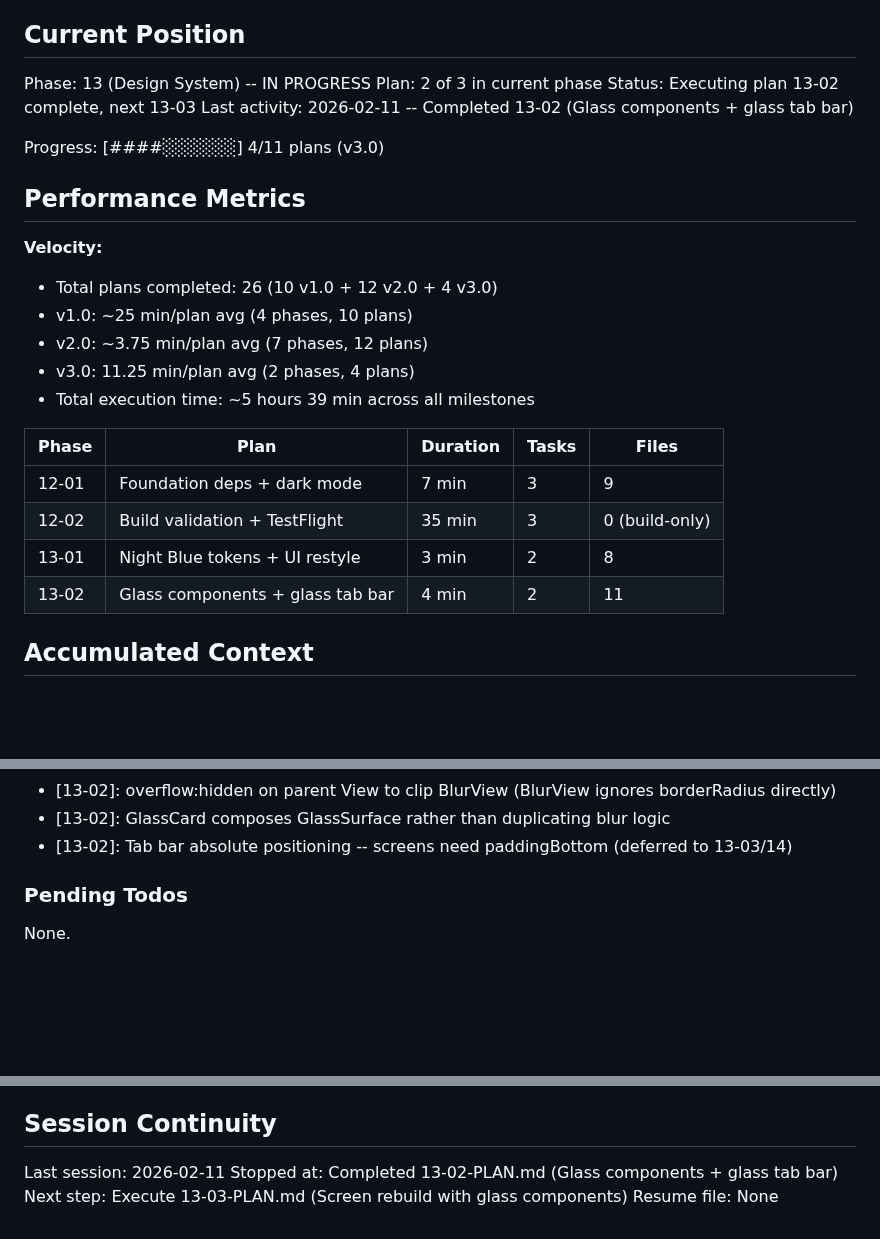
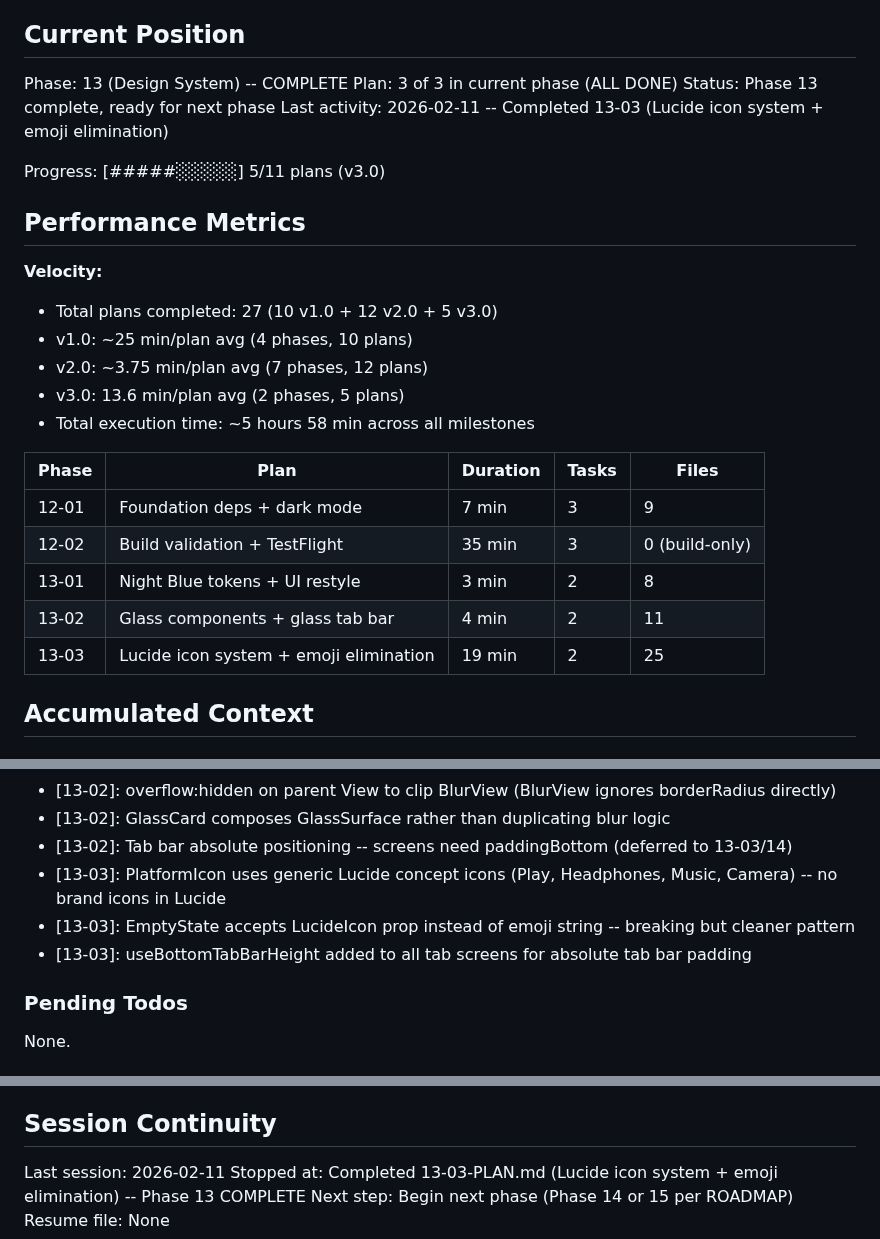
Before and after one commit to fysnerd/Remember, a Markdown page: .planning/STATE.md, 3 parts joined by grey strips. Rendered like a GitHub page; blank space fills up the shorter version.

Commit message:
docs(13-03): complete Lucide icon system plan
- SUMMARY.md with 2 task commits, 3 deviations documented
- STATE.md updated: Phase 13 COMPLETE, 5/11 plans done (v3.0)

Co-Authored-By: Claude Opus 4.6 <noreply@anthropic.com>

```diff
--- a/.planning/STATE.md
+++ b/.planning/STATE.md
@@ -9,21 +9,21 @@ See: .planning/PROJECT.md (updated 2026-02-11)
 
 ## Current Position
 
-Phase: 13 (Design System) -- IN PROGRESS
-Plan: 2 of 3 in current phase
-Status: Executing plan 13-02 complete, next 13-03
-Last activity: 2026-02-11 -- Completed 13-02 (Glass components + glass tab bar)
+Phase: 13 (Design System) -- COMPLETE
+Plan: 3 of 3 in current phase (ALL DONE)
+Status: Phase 13 complete, ready for next phase
+Last activity: 2026-02-11 -- Completed 13-03 (Lucide icon system + emoji elimination)
 
-Progress: [####░░░░░░] 4/11 plans (v3.0)
+Progress: [#####░░░░░] 5/11 plans (v3.0)
 
 ## Performance Metrics
 
 **Velocity:**
-- Total plans completed: 26 (10 v1.0 + 12 v2.0 + 4 v3.0)
+- Total plans completed: 27 (10 v1.0 + 12 v2.0 + 5 v3.0)
 - v1.0: ~25 min/plan avg (4 phases, 10 plans)
 - v2.0: ~3.75 min/plan avg (7 phases, 12 plans)
-- v3.0: 11.25 min/plan avg (2 phases, 4 plans)
-- Total execution time: ~5 hours 39 min across all milestones
+- v3.0: 13.6 min/plan avg (2 phases, 5 plans)
+- Total execution time: ~5 hours 58 min across all milestones
 
 | Phase | Plan | Duration | Tasks | Files |
 |-------|------|----------|-------|-------|
@@ -31,6 +31,7 @@ Progress: [####░░░░░░] 4/11 plans (v3.0)
 | 12-02 | Build validation + TestFlight | 35 min | 3 | 0 (build-only) |
 | 13-01 | Night Blue tokens + UI restyle | 3 min | 2 | 8 |
 | 13-02 | Glass components + glass tab bar | 4 min | 2 | 11 |
+| 13-03 | Lucide icon system + emoji elimination | 19 min | 2 | 25 |
 
 ## Accumulated Context
 
@@ -51,6 +52,9 @@ Recent decisions affecting current work:
 - [13-02]: overflow:hidden on parent View to clip BlurView (BlurView ignores borderRadius directly)
 - [13-02]: GlassCard composes GlassSurface rather than duplicating blur logic
 - [13-02]: Tab bar absolute positioning -- screens need paddingBottom (deferred to 13-03/14)
+- [13-03]: PlatformIcon uses generic Lucide concept icons (Play, Headphones, Music, Camera) -- no brand icons in Lucide
+- [13-03]: EmptyState accepts LucideIcon prop instead of emoji string -- breaking but cleaner pattern
+- [13-03]: useBottomTabBarHeight added to all tab screens for absolute tab bar padding
 
 ### Pending Todos
 
@@ -66,6 +70,6 @@ None.
 ## Session Continuity
 
 Last session: 2026-02-11
-Stopped at: Completed 13-02-PLAN.md (Glass components + glass tab bar)
-Next step: Execute 13-03-PLAN.md (Screen rebuild with glass components)
+Stopped at: Completed 13-03-PLAN.md (Lucide icon system + emoji elimination) -- Phase 13 COMPLETE
+Next step: Begin next phase (Phase 14 or 15 per ROADMAP)
 Resume file: None
```
Also changed, not shown: 1 other file.
